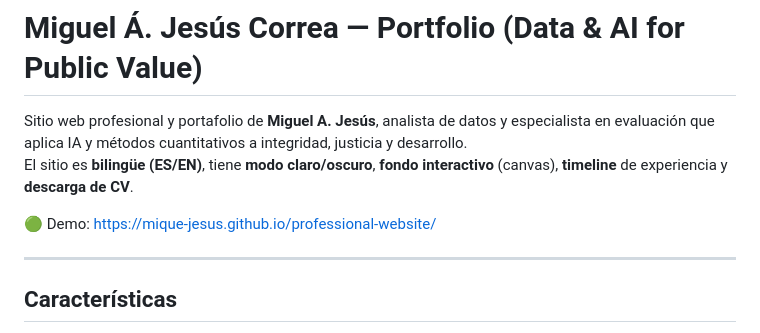
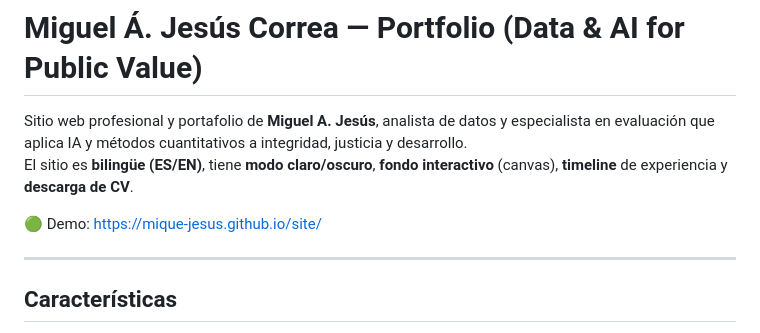
Before and after one commit to Mique-Jesus/site, a Markdown page: README.md, the part around the change. Rendered like a GitHub page.

```diff
--- a/README.md
+++ b/README.md
@@ -3,7 +3,7 @@
 Sitio web profesional y portafolio de **Miguel A. Jesús**, analista de datos y especialista en evaluación que aplica IA y métodos cuantitativos a integridad, justicia y desarrollo.
 El sitio es **bilingüe (ES/EN)**, tiene **modo claro/oscuro**, **fondo interactivo** (canvas), **timeline** de experiencia y **descarga de CV**.
 
-🟢 Demo: https://mique-jesus.github.io/professional-website/
+🟢 Demo: https://mique-jesus.github.io/site/
 
 ---
 
```
